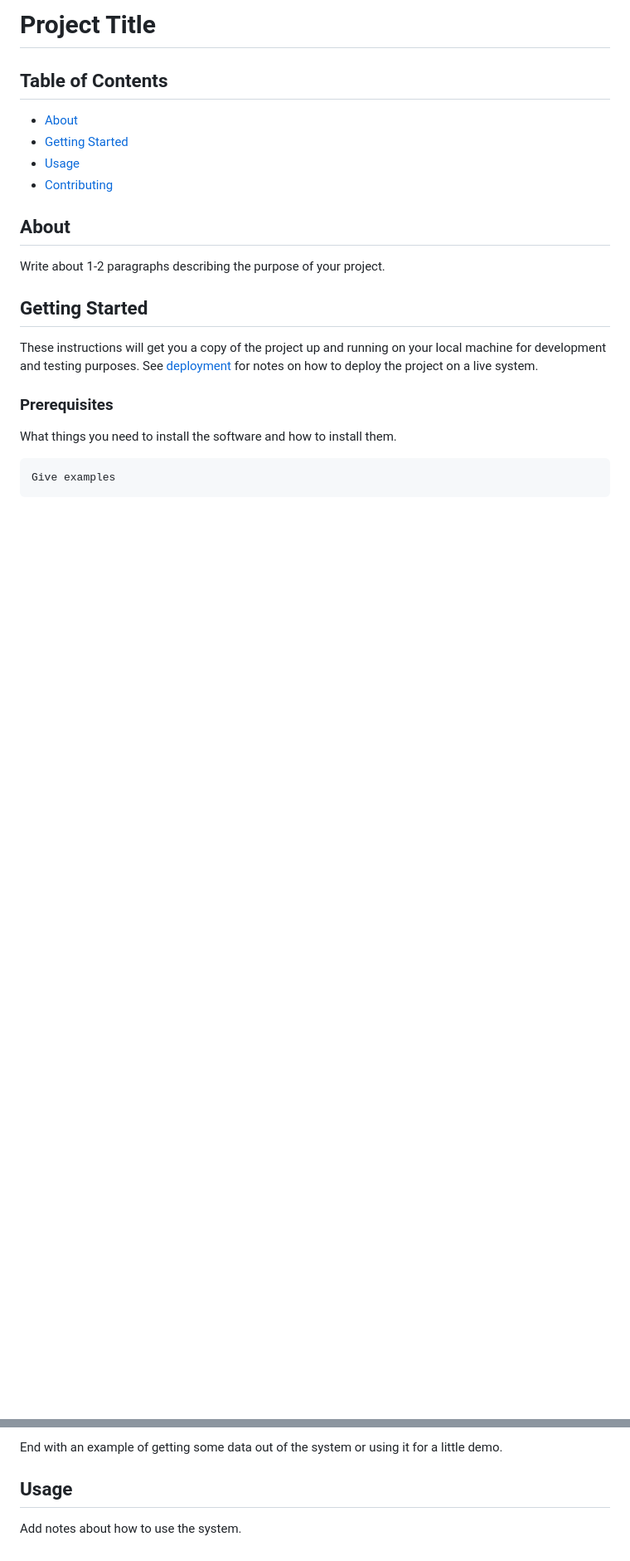
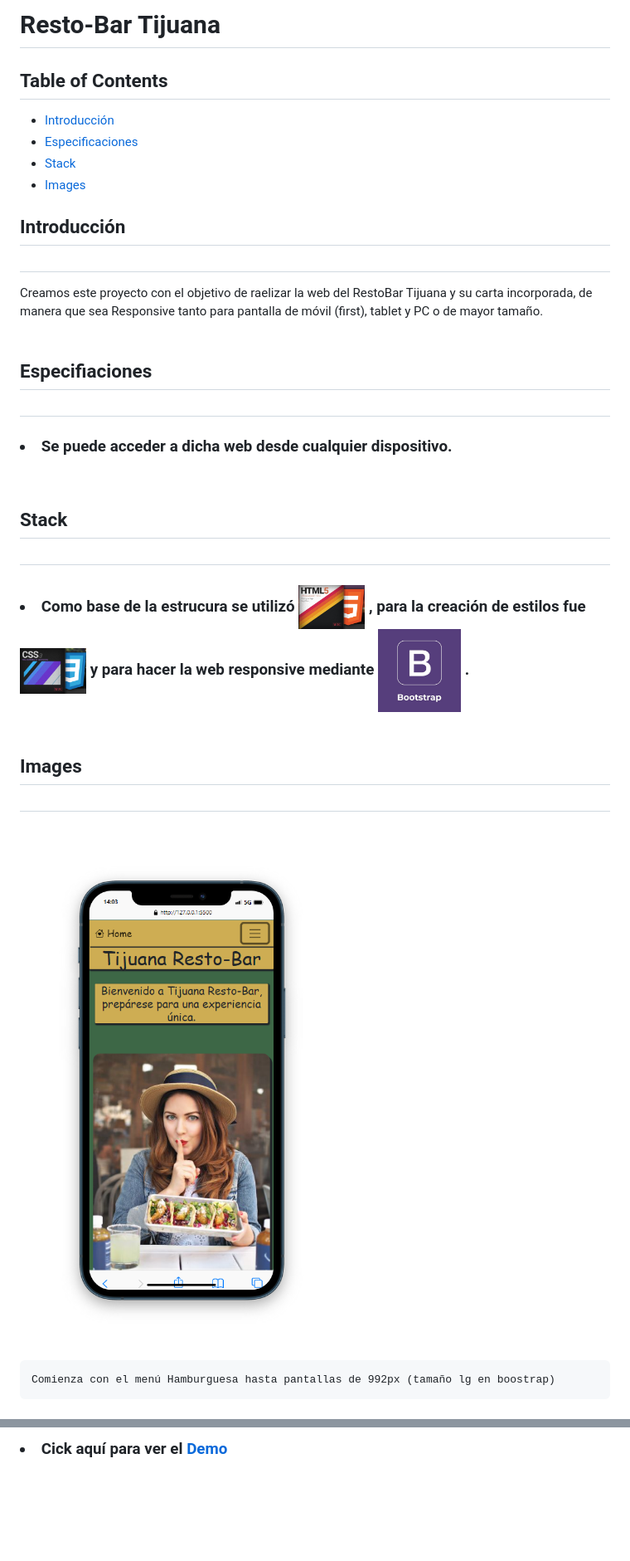
Before and after one commit to FranciscoCampana1/cartaRestaurant, a Markdown page: README.md, 2 parts joined by grey strips. Shown: that part at 83% size. Rendered like a GitHub page; pictures changed too: img/TijuanaMovil.png (added), img/boostrap.jpg (added), img/css.png (added); blank space fills up the shorter version.

Commit message:
Description, add image and demo in the README

````diff
--- a/README.md
+++ b/README.md
@@ -1,24 +1,51 @@
-# Project Title
+# Resto-Bar Tijuana
 
 ## Table of Contents
 
-- [About](#about)
-- [Getting Started](#getting_started)
-- [Usage](#usage)
-- [Contributing](../CONTRIBUTING.md)
+- [Introducción](#about)
+- [Especificaciones](#getting_started)
+- [Stack](#stack)
+- [Images](#images)
 
-## About <a name = "about"></a>
+## Introducción <a name = "about"></a>
+<h1></h1>
 
-Write about 1-2 paragraphs describing the purpose of your project.
+Creamos este proyecto con el objetivo de raelizar la web del RestoBar Tijuana y su  carta incorporada, de manera que sea Responsive tanto para pantalla de móvil (first), tablet y PC o de mayor tamaño.
+<br>
+<br>
+## Especifiaciones <a name = "getting_started"></a>
 
-## Getting Started <a name = "getting_started"></a>
+<h1></h1>
 
-These instructions will get you a copy of the project up and running on your local machine for development and testing purposes. See [deployment](#deployment) for notes on how to deploy the project on a live system.
+<h3>
+<li> Se puede acceder a dicha web desde cualquier dispositivo. </li>
+</h3> <br>
 
-### Prerequisites
+## Stack <a name = "stack"></a>
+<h1></h1>
+ <h3><li>Como base de la estrucura se utilizó
+<a href="https://lenguajehtml.com/">
+    <img src="img/html.png" alt="imagen_html" target="_blank" width="80px">
+</a>, para la creación de estilos fue <a href="https://lenguajecss.com/" target="_blank" >
+    <img src="img/css.png" alt="imagen_css"width="80px">
+</a> y para hacer la web responsive mediante <a href="https://getbootstrap.com/docs/5.0/getting-started/introduction/" target="_blank"><img src="img/boostrap.jpg" width="100"> </a>.
+</h2></li>
+<br>
 
-What things you need to install the software and how to install them.
+
+
+
+ ## Images <a name = "images"></a>
+<h1></h1>
+<br>
+<br>
+
+
+<img src="img/TijuanaMovil.png" alt=" imagen adaptada a movil">
+<br>
+<br>
+<br>
 
 ```
-Give examples
+Comienza con el menú Hamburguesa hasta pantallas de 992px (tamaño lg en boostrap)
 ```
@@ -41,6 +78,4 @@ until finished
 
-End with an example of getting some data out of the system or using it for a little demo.
-
-## Usage <a name = "usage"></a>
-
-Add notes about how to use the system.
+<h3>
+<li> Cick aquí para ver el <a href="https://franciscocampana1.github.io/cartaRestaurant/">Demo</a></li>
+</h3>
````
Also changed, not shown: other parts of README.md (+19 -9 lines), img/TijuanaNotebook.png (added), img/TijuanaTablet.png (added), 1 other file.
